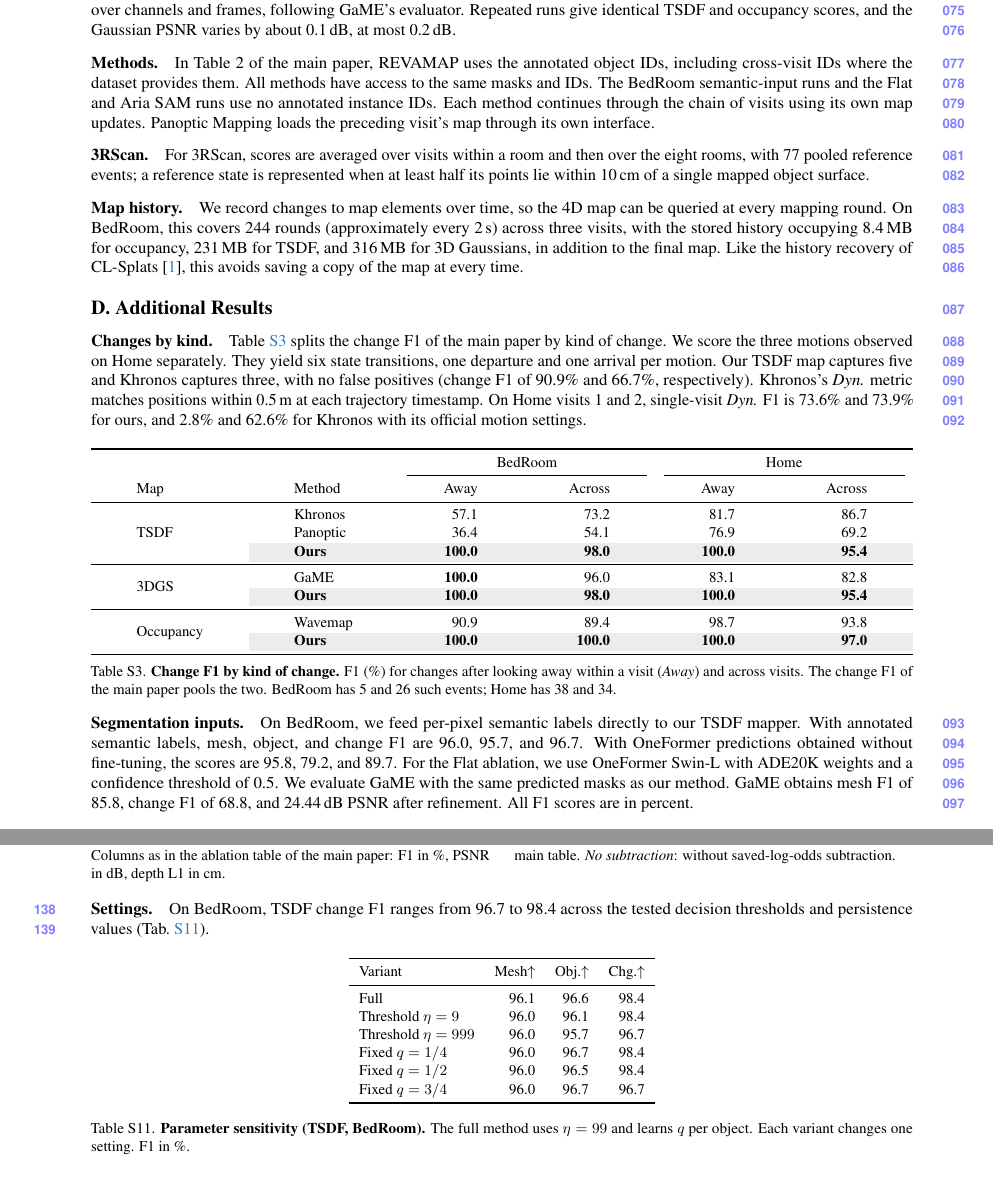
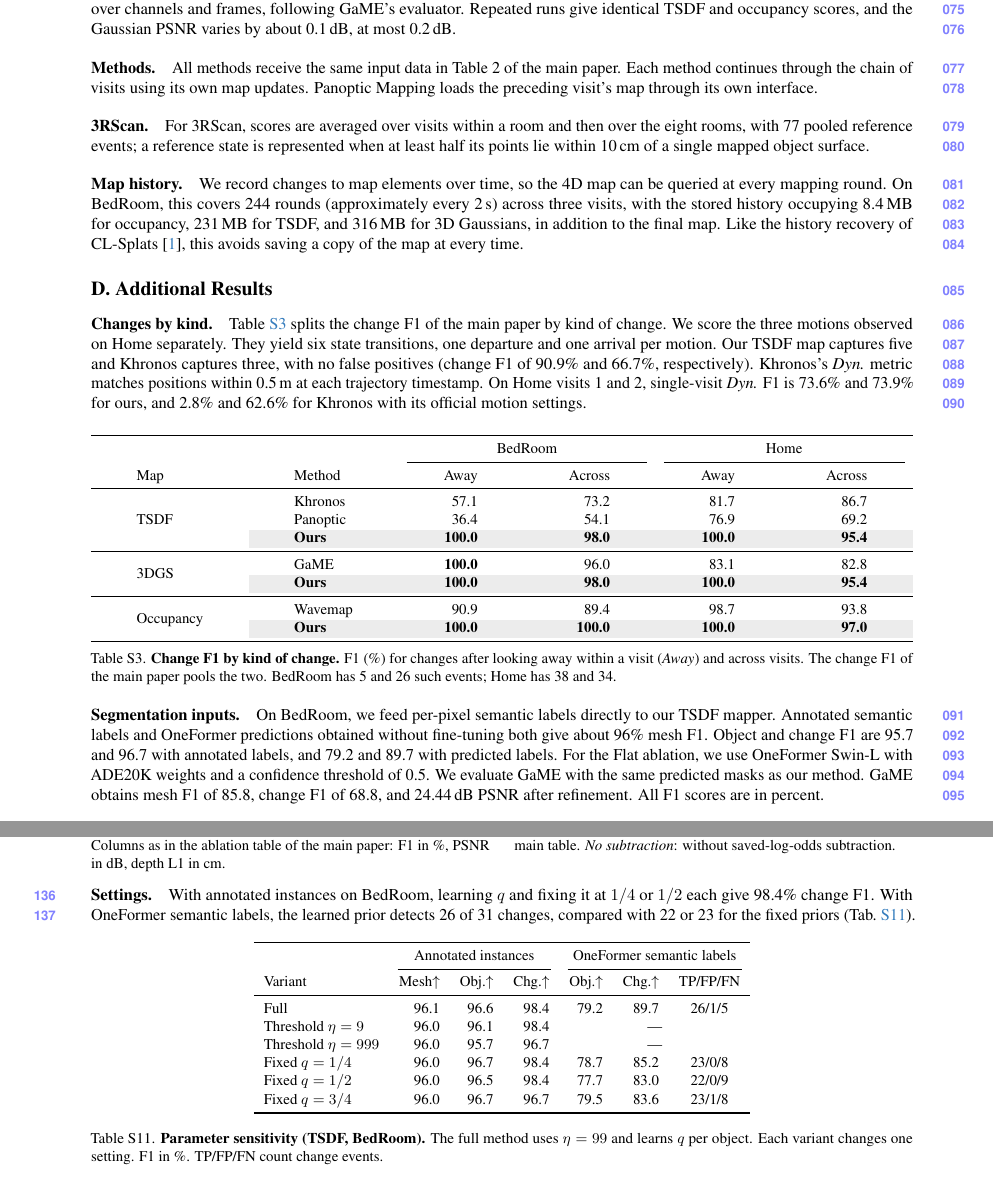
Before and after one commit to giltchcity/myncv---rpsl---daicma, a LaTeX document (manuscript/experiments_supplement.tex): two parts of pages 3 and 6 of 10, joined at a grey line, cut so that both start at the same text. Compiled offline with pdfLaTeX.

Commit message:
Simplify shared-input description and report OneFormer prior ablation

```diff
--- a/manuscript/experiments_supplement.tex
+++ b/manuscript/experiments_supplement.tex
@@ -283,9 +283,7 @@
 LPIPS uses the AlexNet backbone, and PSNR is computed per RGB channel and averaged over channels and frames, following GaME's evaluator. Repeated runs give identical TSDF and occupancy scores, and the Gaussian PSNR varies by about 0.1\,dB, at most 0.2\,dB.
 
 \paragraph{Methods.}
-In Table~2 of the main paper, \ours uses the annotated object IDs, including cross-visit IDs where the dataset provides them.
-All methods have access to the same masks and IDs.
-The BedRoom semantic-input runs and the Flat and Aria SAM runs use no annotated instance IDs.
+All methods receive the same input data in Table~2 of the main paper.
 Each method continues through the chain of visits using its own map updates. Panoptic Mapping loads the preceding visit's map through its own interface.
 
 \paragraph{3RScan.}
@@ -335,8 +333,8 @@
 
 \paragraph{Segmentation inputs.}
 On BedRoom, we feed per-pixel semantic labels directly to our TSDF mapper.
-With annotated semantic labels, mesh, object, and change F1 are 96.0, 95.7, and 96.7.
-With OneFormer predictions obtained without fine-tuning, the scores are 95.8, 79.2, and 89.7.
+Annotated semantic labels and OneFormer predictions obtained without fine-tuning both give about 96\% mesh F1.
+Object and change F1 are 95.7 and 96.7 with annotated labels, and 79.2 and 89.7 with predicted labels.
 For the Flat ablation, we use OneFormer Swin-L with ADE20K weights
 and a confidence threshold of 0.5. We evaluate GaME with the same predicted
 masks as our method. GaME obtains mesh F1 of 85.8, change F1 of 68.8, and
@@ -569,25 +566,28 @@
 \end{table}
 
 \paragraph{Settings.}
-On BedRoom, TSDF change F1 ranges from 96.7 to 98.4 across the tested decision thresholds
-and persistence values (\cref{tab:supp_settings}).
+With annotated instances on BedRoom, learning $q$ and fixing it at $1/4$ or $1/2$ each give 98.4\% change F1.
+With OneFormer semantic labels, the learned prior detects 26 of 31 changes, compared with 22 or 23 for the fixed priors
+(\cref{tab:supp_settings}).
 
 \begin{table}[H]
 \centering
 \small
-\begin{tabular}{lrrr}
+\begin{tabular}{lrrrrrc}
 \toprule
-Variant & Mesh$\uparrow$ & Obj.$\uparrow$ & Chg.$\uparrow$ \\ \midrule
-Full & 96.1 & 96.6 & 98.4 \\
-Threshold $\eta=9$ & 96.0 & 96.1 & 98.4 \\
-Threshold $\eta=999$ & 96.0 & 95.7 & 96.7 \\
-Fixed $q=1/4$ & 96.0 & 96.7 & 98.4 \\
-Fixed $q=1/2$ & 96.0 & 96.5 & 98.4 \\
-Fixed $q=3/4$ & 96.0 & 96.7 & 96.7 \\
+& \multicolumn{3}{c}{Annotated instances} & \multicolumn{3}{c}{OneFormer semantic labels} \\
+\cmidrule(lr){2-4}\cmidrule(lr){5-7}
+Variant & Mesh$\uparrow$ & Obj.$\uparrow$ & Chg.$\uparrow$ & Obj.$\uparrow$ & Chg.$\uparrow$ & TP/FP/FN \\ \midrule
+Full & 96.1 & 96.6 & 98.4 & 79.2 & 89.7 & 26/1/5 \\
+Threshold $\eta=9$ & 96.0 & 96.1 & 98.4 & \multicolumn{3}{c}{---} \\
+Threshold $\eta=999$ & 96.0 & 95.7 & 96.7 & \multicolumn{3}{c}{---} \\
+Fixed $q=1/4$ & 96.0 & 96.7 & 98.4 & 78.7 & 85.2 & 23/0/8 \\
+Fixed $q=1/2$ & 96.0 & 96.5 & 98.4 & 77.7 & 83.0 & 22/0/9 \\
+Fixed $q=3/4$ & 96.0 & 96.7 & 96.7 & 79.5 & 83.6 & 23/1/8 \\
 \bottomrule
 \end{tabular}
 \caption{\textbf{Parameter sensitivity (TSDF, BedRoom).} The full method uses $\eta=99$ and learns $q$ per object.
-Each variant changes one setting. F1 in \%.}
+Each variant changes one setting. F1 in \%. TP/FP/FN count change events.}
 \label{tab:supp_settings}
 \vspace{-2mm}
 \end{table}
```
Also changed, not shown: manuscript/experiments_supplement.tex (3 more changed lines).
